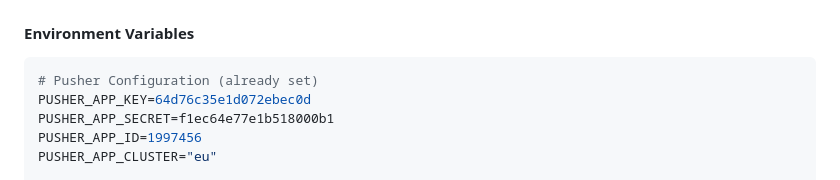
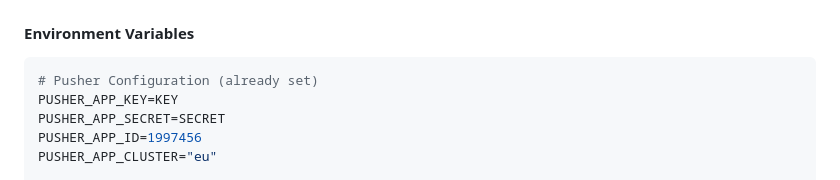
Before and after one commit to soldatigabriele/docker_pronta, a Markdown page: _planning/plan.md, the part around the change. Rendered like a GitHub page.

Commit message:
Remove keys

````diff
--- a/_planning/plan.md
+++ b/_planning/plan.md
@@ -105,8 +105,8 @@ npm run dev
 #### Environment Variables
 ```env
 # Pusher Configuration (already set)
-PUSHER_APP_KEY=64d76c35e1d072ebec0d
-PUSHER_APP_SECRET=f1ec64e77e1b518000b1
+PUSHER_APP_KEY=KEY
+PUSHER_APP_SECRET=SECRET
 PUSHER_APP_ID=1997456
 PUSHER_APP_CLUSTER="eu"
 
````
